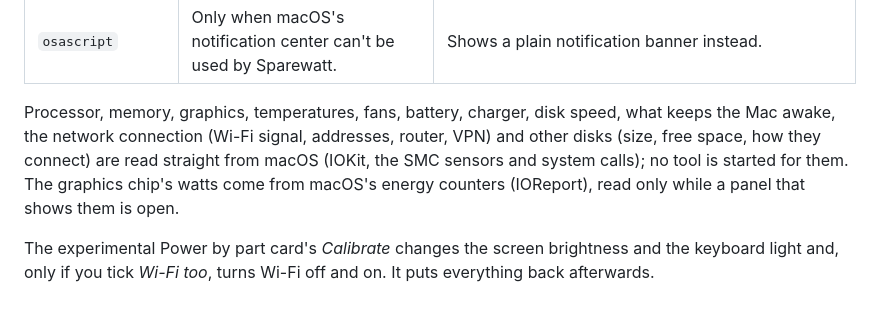
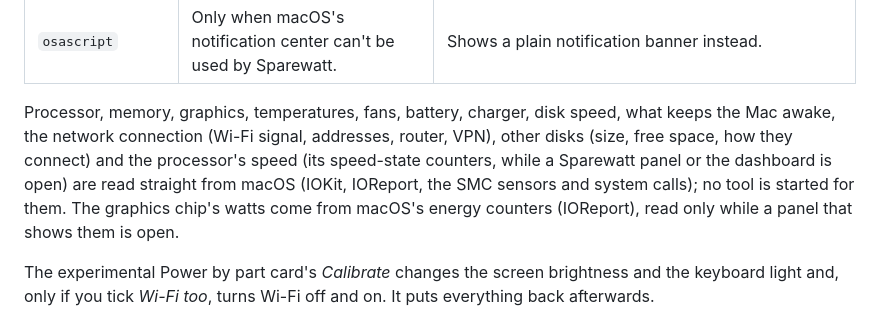
Before and after one commit to MShirazAhmad/Sparewatt-docs, a Markdown page: guide/10 What Sparewatt runs and reads.md, the part around the change. Rendered like a GitHub page.

```diff
--- a/guide/10 What Sparewatt runs and reads.md
+++ b/guide/10 What Sparewatt runs and reads.md
@@ -34,7 +34,7 @@ All are part of macOS. None runs with more rights than you have, except `pmset`
 | `ditto` | As you click Zip on the Shelf. | Makes the zip file. |
 | `osascript` | Only when macOS's notification center can't be used by Sparewatt. | Shows a plain notification banner instead. |
 
-Processor, memory, graphics, temperatures, fans, battery, charger, disk speed, what keeps the Mac awake, the network connection (Wi-Fi signal, addresses, router, VPN) and other disks (size, free space, how they connect) are read straight from macOS (IOKit, the SMC sensors and system calls); no tool is started for them. The graphics chip's watts come from macOS's energy counters (IOReport), read only while a panel that shows them is open.
+Processor, memory, graphics, temperatures, fans, battery, charger, disk speed, what keeps the Mac awake, the network connection (Wi-Fi signal, addresses, router, VPN), other disks (size, free space, how they connect) and the processor's speed (its speed-state counters, while a Sparewatt panel or the dashboard is open) are read straight from macOS (IOKit, IOReport, the SMC sensors and system calls); no tool is started for them. The graphics chip's watts come from macOS's energy counters (IOReport), read only while a panel that shows them is open.
 
 The experimental Power by part card's *Calibrate* changes the screen brightness and the keyboard light and, only if you
 tick *Wi-Fi too*, turns Wi-Fi off and on. It puts everything back afterwards.
```
Also changed, not shown: CHANGELOG.md (+11 -0 lines), features/02 Processor, graphics and memory.md (+12 -2 lines), images/features/panel-processor.png, images/features/processor-speed.png (added), images/screenshots/panel-cpu.png.
